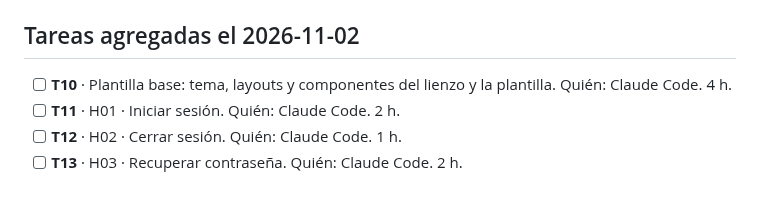
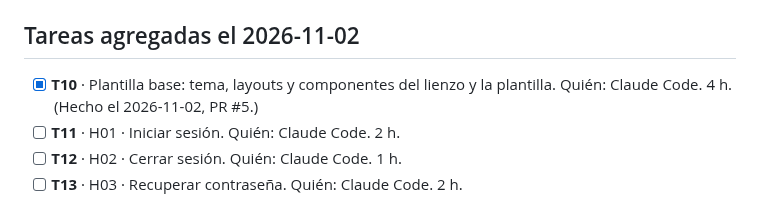
Before and after one commit to Cerati1998/SIGLA-TOS, a Markdown page: docs/sprint-1.md, the part around the change. Drawn GitHub-style.

Commit message:
docs: marcar T10 como terminada en el Sprint 1, PR #5
Co-Authored-By: Claude Opus 5.5 <noreply@anthropic.com>

```diff
--- a/docs/sprint-1.md
+++ b/docs/sprint-1.md
@@ -27,7 +27,7 @@ Marca de avance: `[ ]` pendiente, `[x]` terminada.
 
 
 ## Tareas agregadas el 2026-11-02
-- [ ] **T10** · Plantilla base: tema, layouts y componentes del lienzo y la plantilla. Quién: Claude Code. 4 h.
+- [x] **T10** · Plantilla base: tema, layouts y componentes del lienzo y la plantilla. Quién: Claude Code. 4 h. (Hecho el 2026-11-02, PR #5.)
 - [ ] **T11** · H01 · Iniciar sesión. Quién: Claude Code. 2 h.
 - [ ] **T12** · H02 · Cerrar sesión. Quién: Claude Code. 1 h.
 - [ ] **T13** · H03 · Recuperar contraseña. Quién: Claude Code. 2 h.
```
